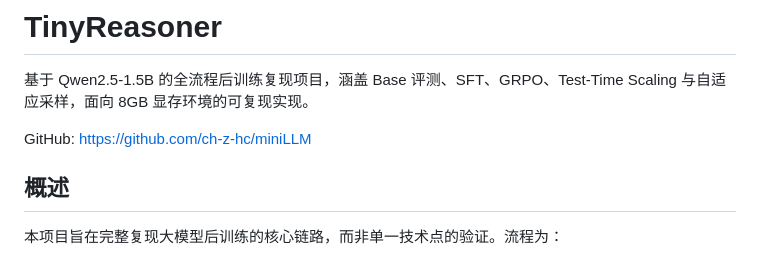
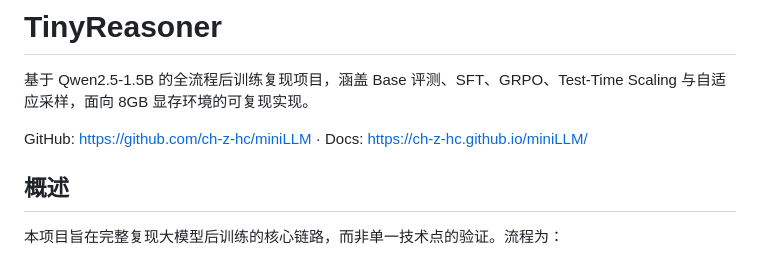
Before and after one commit to ch-z-hc/miniLLM, a Markdown page: README.md, the part around the change. GitHub-like rendering.

Commit message:
docs: add Pages link to README

```diff
--- a/README.md
+++ b/README.md
@@ -2,7 +2,7 @@
 
 基于 Qwen2.5-1.5B 的全流程后训练复现项目，涵盖 Base 评测、SFT、GRPO、Test-Time Scaling 与自适应采样，面向 8GB 显存环境的可复现实现。
 
-GitHub: https://github.com/ch-z-hc/miniLLM
+GitHub: https://github.com/ch-z-hc/miniLLM · Docs: https://ch-z-hc.github.io/miniLLM/
 
 ## 概述
 
```
